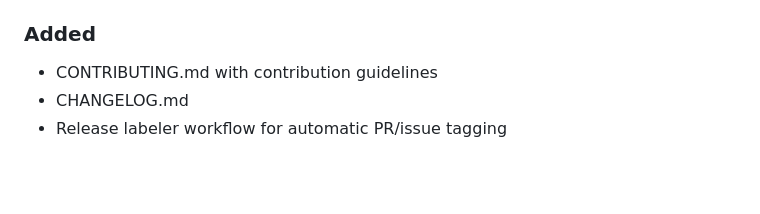
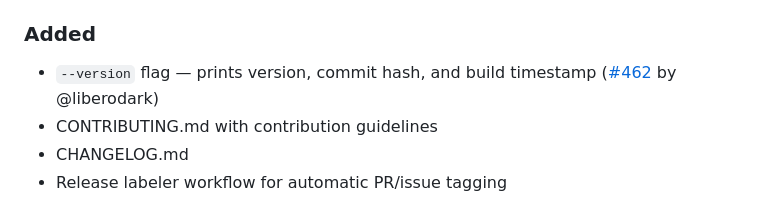
Before and after one commit to netresearch/ldap-manager, a Markdown page: CHANGELOG.md, the part around the change. Drawn GitHub-style; blank space fills up the shorter version.

Commit message:
docs: add --version flag to CHANGELOG (by @liberodark, #462)

```diff
--- a/CHANGELOG.md
+++ b/CHANGELOG.md
@@ -23,6 +23,7 @@ and this project adheres to [Semantic Versioning](https://semver.org/spec/v2.0.0
 
 ### Added
 
+- `--version` flag — prints version, commit hash, and build timestamp ([#462](https://github.com/netresearch/ldap-manager/pull/462) by @liberodark)
 - CONTRIBUTING.md with contribution guidelines
 - CHANGELOG.md
 - Release labeler workflow for automatic PR/issue tagging
```
